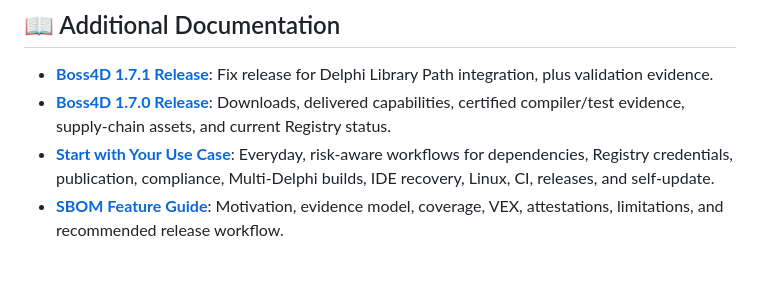
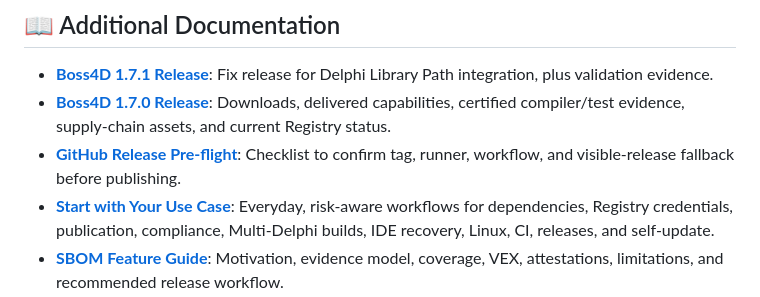
Before and after one commit to regyssilveira/Boss4Delphi, a Markdown page: README.md, the part around the change. Drawn GitHub-style; blank space fills up the shorter version.

```diff
--- a/README.md
+++ b/README.md
@@ -213,6 +213,7 @@ cd /d d:\Projetos\BossDelphi
 ## 📖 Additional Documentation
 * **[Boss4D 1.7.1 Release](docs/releases/1.7.1.md)**: Fix release for Delphi Library Path integration, plus validation evidence.
 * **[Boss4D 1.7.0 Release](docs/releases/1.7.0.md)**: Downloads, delivered capabilities, certified compiler/test evidence, supply-chain assets, and current Registry status.
+* **[GitHub Release Pre-flight](docs/release-preflight.pt-BR.md)**: Checklist to confirm tag, runner, workflow, and visible-release fallback before publishing.
 * **[Start with Your Use Case](docs/use-cases.md)**: Everyday, risk-aware workflows for dependencies, Registry credentials, publication, compliance, Multi-Delphi builds, IDE recovery, Linux, CI, releases, and self-update.
 * **[SBOM Feature Guide](docs/sbom.md)**: Motivation, evidence model, coverage, VEX, attestations, limitations, and recommended release workflow.
 * **[Deterministic Build Improvements](docs/build-improvements.md)**: Collision-free paths, toolchains, declared projects, Lazarus, scaffolding, and normalization.
```
Also changed, not shown: README.pt-BR.md (+1 -0 lines), docs/release-preflight.pt-BR.md (added, +86 -0 lines).
